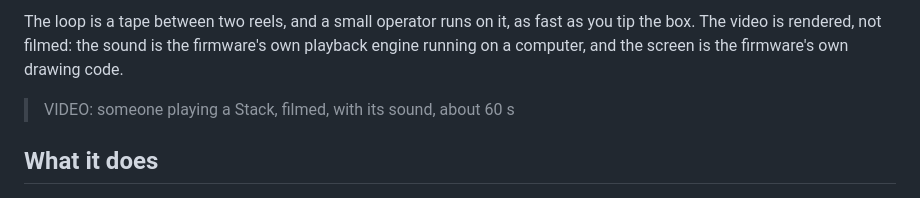
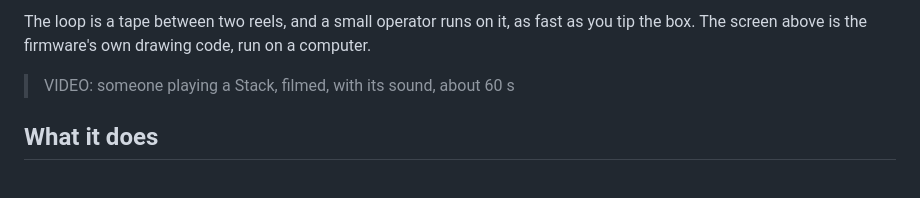
Before and after one commit to willbearfruits/samplooler, a Markdown page: README.md, the part around one of its changes. Drawn GitHub-style.

```diff
--- a/README.md
+++ b/README.md
@@ -17,7 +15,6 @@ tape delay or a stutter.
 
-The loop is a tape between two reels, and a small operator runs on it, as fast as you tip the box. The
-video is rendered, not filmed: the sound is the firmware's own playback engine running on a computer, and
-the screen is the firmware's own drawing code.
+The loop is a tape between two reels, and a small operator runs on it, as fast as you tip the box. The screen
+above is the firmware's own drawing code, run on a computer.
 
 > VIDEO: someone playing a Stack, filmed, with its sound, about 60 s
 
```
Also changed, not shown: other parts of README.md (+2 -4 lines), site/img/icon.png (added), site/img/showcase.jpg (deleted), site/img/stack-3d.png (deleted), 6 other files.
